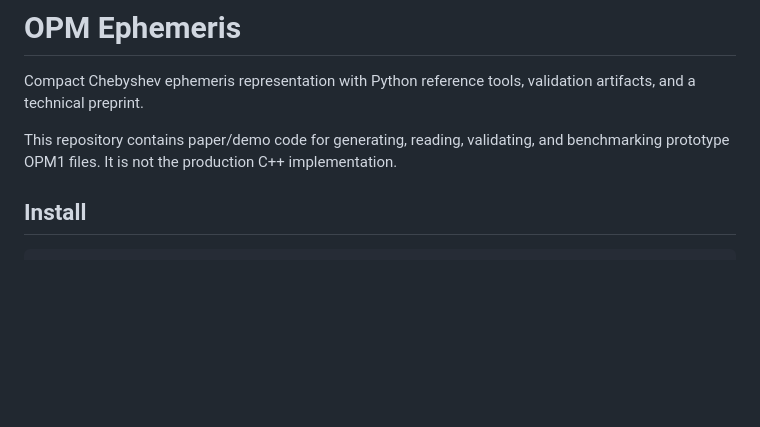
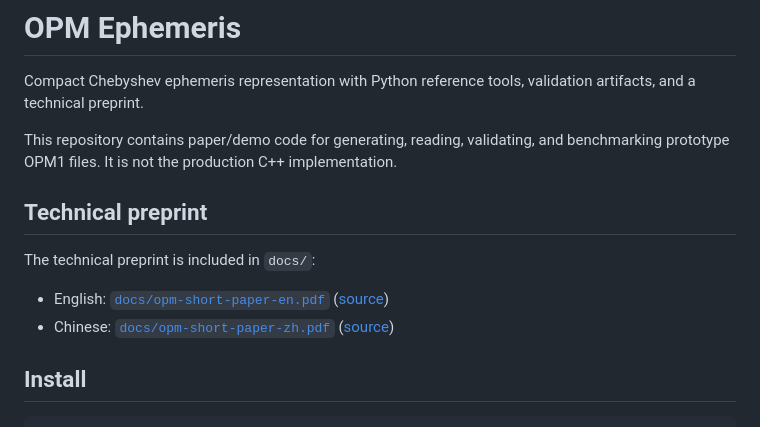
Before and after one commit to RedSC1/opm-ephemeris, a Markdown page: README.md, the part around the change. GitHub-like rendering; blank space fills up the shorter version.

Commit message:
docs: link preprint PDFs from README

```diff
--- a/README.md
+++ b/README.md
@@ -3,6 +3,13 @@
 Compact Chebyshev ephemeris representation with Python reference tools, validation artifacts, and a technical preprint.
 
 This repository contains paper/demo code for generating, reading, validating, and benchmarking prototype OPM1 files. It is not the production C++ implementation.
+
+## Technical preprint
+
+The technical preprint is included in `docs/`:
+
+- English: [`docs/opm-short-paper-en.pdf`](docs/opm-short-paper-en.pdf) ([source](docs/opm-short-paper-en.md))
+- Chinese: [`docs/opm-short-paper-zh.pdf`](docs/opm-short-paper-zh.pdf) ([source](docs/opm-short-paper-zh.md))
 
 ## Install
 
```
